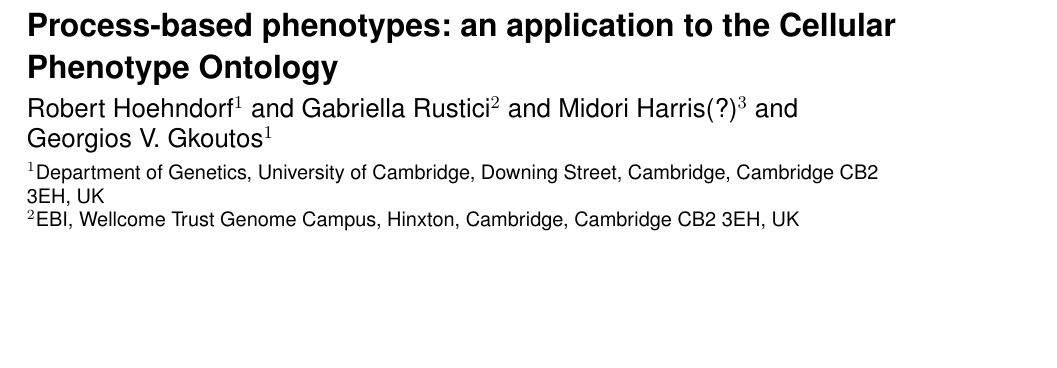
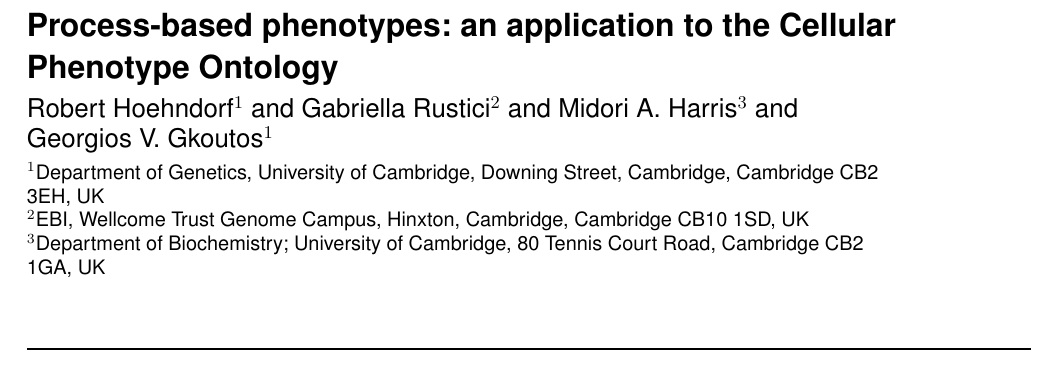
Before and after one commit to bio-ontology-research-group/cell-phenotype, a LaTeX paper (paper/drinking.tex): part of page 1 of 5, cut so that both start at the same text, the shorter picture padded with empty space. Compiled offline with pdfLaTeX.

Commit message:
edited affiliation

```diff
--- a/paper/drinking.tex
+++ b/paper/drinking.tex
@@ -28,12 +28,13 @@
   Phenotype Ontology}
 
 \author[Hoehndorf et al.]{Robert Hoehndorf$^1$ and Gabriella
-  Rustici$^2$ and Midori Harris(?)$^3$ and Georgios V. Gkoutos$^{1}$}
+  Rustici$^2$ and Midori A. Harris$^3$ and Georgios V. Gkoutos$^{1}$}
 
 \address{$^{1}$Department of Genetics, University of Cambridge,
   Downing Street, Cambridge, Cambridge CB2 3EH, UK\\
   $^{2}$EBI, Wellcome Trust Genome Campus, Hinxton, Cambridge,
-  Cambridge CB2 3EH, UK}
+  Cambridge CB10 1SD, UK\\
+  $^{3}$Department of Biochemistry; University of Cambridge, 80 Tennis Court Road, Cambridge CB2 1GA, UK}
 
 \maketitle
 
```
